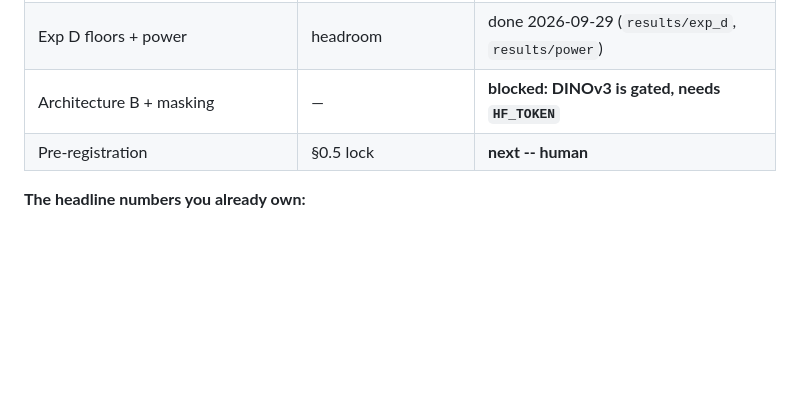
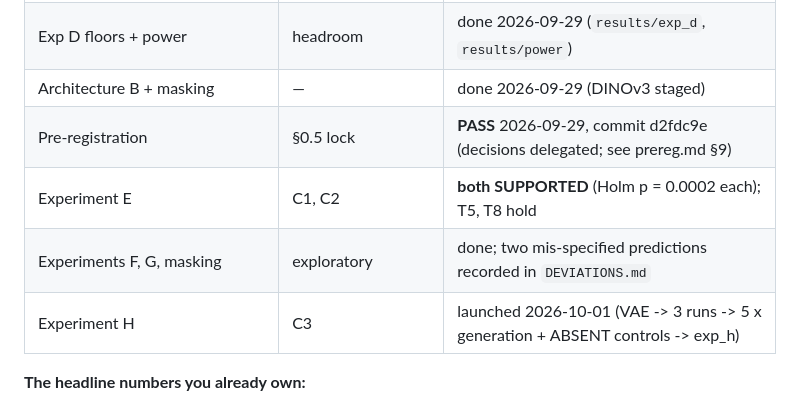
Before and after one commit to Kushaan-N/embodiment-shortcut, a Markdown page: unity/HANDOFF.md, the part around the change. GitHub-like rendering; blank space fills up the shorter version.

Commit message:
HANDOFF: status through Experiment E; H launched 2026-10-01

```diff
--- a/unity/HANDOFF.md
+++ b/unity/HANDOFF.md
@@ -28,8 +28,11 @@ threshold.
 | Corpus + `validate_corpus.py` | T11, T7, completeness, clips | **PASS 2026-09-29** (real corpus) |
 | Architecture A, 30 items | content checks | done 2026-09-29 |
 | Exp D floors + power | headroom | done 2026-09-29 (`results/exp_d`, `results/power`) |
-| Architecture B + masking | — | **blocked: DINOv3 is gated, needs `HF_TOKEN`** |
-| Pre-registration | §0.5 lock | **next -- human** |
+| Architecture B + masking | — | done 2026-09-29 (DINOv3 staged) |
+| Pre-registration | §0.5 lock | **PASS** 2026-09-29, commit d2fdc9e (decisions delegated; see prereg.md §9) |
+| Experiment E | C1, C2 | **both SUPPORTED** (Holm p = 0.0002 each); T5, T8 hold |
+| Experiments F, G, masking | exploratory | done; two mis-specified predictions recorded in `DEVIATIONS.md` |
+| Experiment H | C3 | launched 2026-10-01 (VAE -> 3 runs -> 5 x generation + ABSENT controls -> exp_h) |
 
 **The headline numbers you already own:**
 
```
